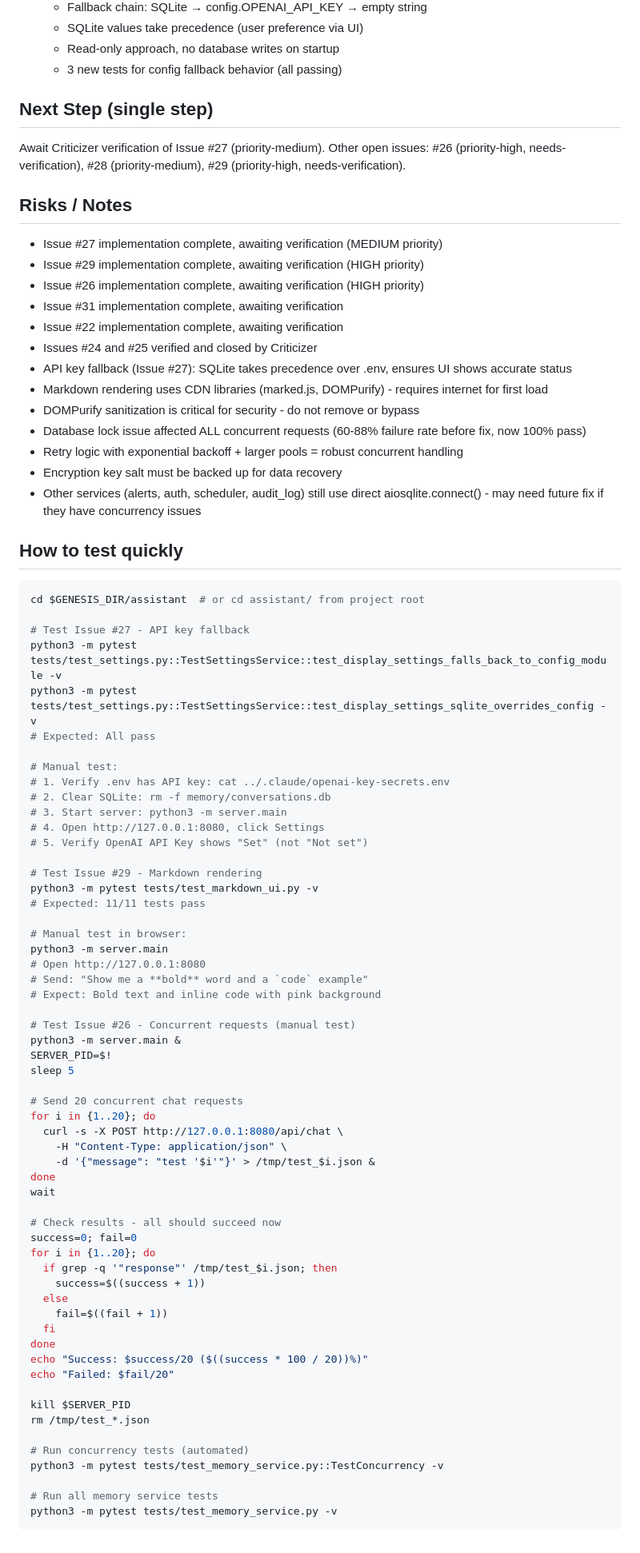
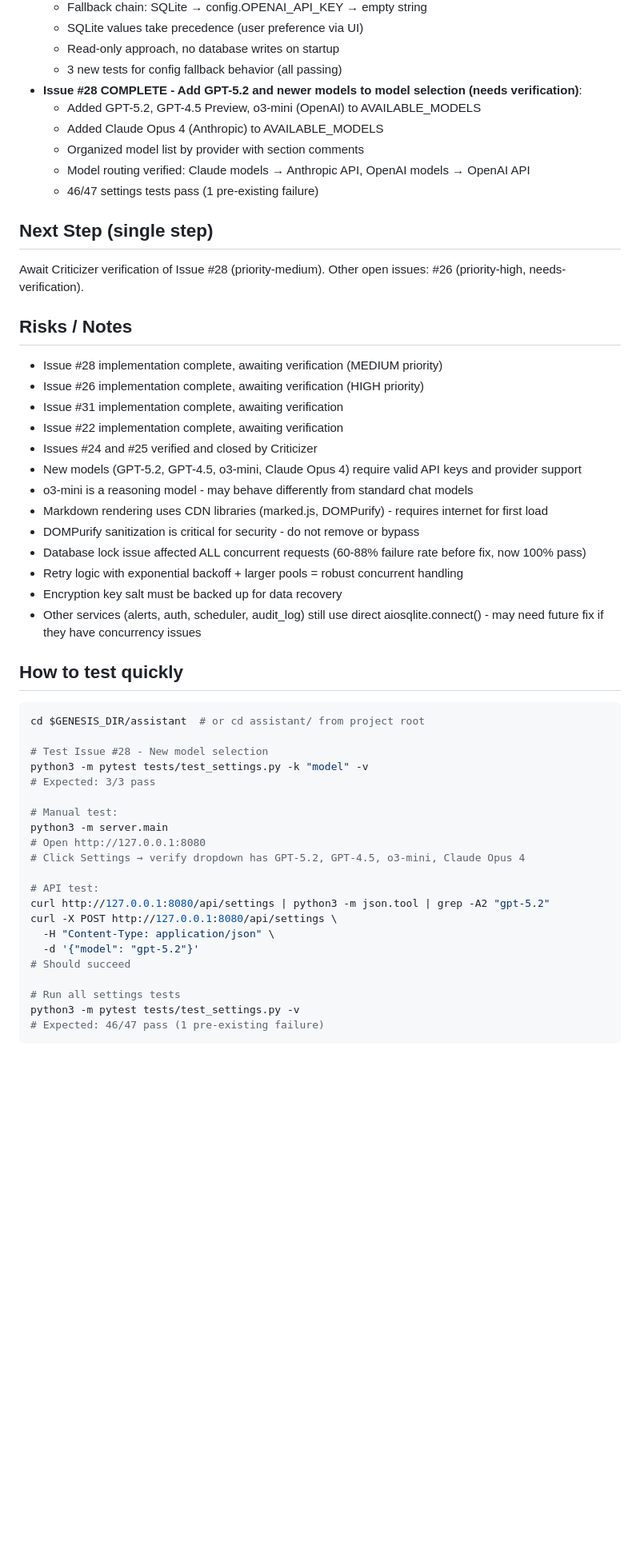
Before and after one commit to Wan-ZL/Genesis, a Markdown page: claude_iteration/state.md, the part around one of its changes. Shown at 80% size. Rendered like a GitHub page; blank space fills up the shorter version.

Commit message:
Auto-commit: 2026-02-07_1200.md
Co-Authored-By: Claude Opus 4.6 <noreply@anthropic.com>

````diff
--- a/claude_iteration/state.md
+++ b/claude_iteration/state.md
@@ -374,18 +374,24 @@
   - SQLite values take precedence (user preference via UI)
   - Read-only approach, no database writes on startup
   - 3 new tests for config fallback behavior (all passing)
+- **Issue #28 COMPLETE - Add GPT-5.2 and newer models to model selection (needs verification)**:
+  - Added GPT-5.2, GPT-4.5 Preview, o3-mini (OpenAI) to AVAILABLE_MODELS
+  - Added Claude Opus 4 (Anthropic) to AVAILABLE_MODELS
+  - Organized model list by provider with section comments
+  - Model routing verified: Claude models → Anthropic API, OpenAI models → OpenAI API
+  - 46/47 settings tests pass (1 pre-existing failure)
 
 ## Next Step (single step)
-Await Criticizer verification of Issue #27 (priority-medium). Other open issues: #26 (priority-high, needs-verification), #28 (priority-medium), #29 (priority-high, needs-verification).
+Await Criticizer verification of Issue #28 (priority-medium). Other open issues: #26 (priority-high, needs-verification).
 
 ## Risks / Notes
-- Issue #27 implementation complete, awaiting verification (MEDIUM priority)
-- Issue #29 implementation complete, awaiting verification (HIGH priority)
+- Issue #28 implementation complete, awaiting verification (MEDIUM priority)
 - Issue #26 implementation complete, awaiting verification (HIGH priority)
 - Issue #31 implementation complete, awaiting verification
 - Issue #22 implementation complete, awaiting verification
 - Issues #24 and #25 verified and closed by Criticizer
-- API key fallback (Issue #27): SQLite takes precedence over .env, ensures UI shows accurate status
+- New models (GPT-5.2, GPT-4.5, o3-mini, Claude Opus 4) require valid API keys and provider support
+- o3-mini is a reasoning model - may behave differently from standard chat models
 - Markdown rendering uses CDN libraries (marked.js, DOMPurify) - requires internet for first load
 - DOMPurify sanitization is critical for security - do not remove or bypass
 - Database lock issue affected ALL concurrent requests (60-88% failure rate before fix, now 100% pass)
@@ -397,59 +403,23 @@ Await Criticizer verification of Issue #27 (priority-medium). Other open issues:
 ```bash
 cd $GENESIS_DIR/assistant  # or cd assistant/ from project root
 
-# Test Issue #27 - API key fallback
-python3 -m pytest tests/test_settings.py::TestSettingsService::test_display_settings_falls_back_to_config_module -v
-python3 -m pytest tests/test_settings.py::TestSettingsService::test_display_settings_sqlite_overrides_config -v
-# Expected: All pass
+# Test Issue #28 - New model selection
+python3 -m pytest tests/test_settings.py -k "model" -v
+# Expected: 3/3 pass
 
 # Manual test:
-# 1. Verify .env has API key: cat ../.claude/openai-key-secrets.env
-# 2. Clear SQLite: rm -f memory/conversations.db
-# 3. Start server: python3 -m server.main
-# 4. Open http://127.0.0.1:8080, click Settings
-# 5. Verify OpenAI API Key shows "Set" (not "Not set")
-
-# Test Issue #29 - Markdown rendering
-python3 -m pytest tests/test_markdown_ui.py -v
-# Expected: 11/11 tests pass
-
-# Manual test in browser:
 python3 -m server.main
 # Open http://127.0.0.1:8080
-# Send: "Show me a **bold** word and a `code` example"
-# Expect: Bold text and inline code with pink background
+# Click Settings → verify dropdown has GPT-5.2, GPT-4.5, o3-mini, Claude Opus 4
 
-# Test Issue #26 - Concurrent requests (manual test)
-python3 -m server.main &
-SERVER_PID=$!
-sleep 5
+# API test:
+curl http://127.0.0.1:8080/api/settings | python3 -m json.tool | grep -A2 "gpt-5.2"
+curl -X POST http://127.0.0.1:8080/api/settings \
+  -H "Content-Type: application/json" \
+  -d '{"model": "gpt-5.2"}'
+# Should succeed
 
-# Send 20 concurrent chat requests
-for i in {1..20}; do
-  curl -s -X POST http://127.0.0.1:8080/api/chat \
-    -H "Content-Type: application/json" \
-    -d '{"message": "test '$i'"}' > /tmp/test_$i.json &
-done
-wait
-
-# Check results - all should succeed now
-success=0; fail=0
-for i in {1..20}; do
-  if grep -q '"response"' /tmp/test_$i.json; then
-    success=$((success + 1))
-  else
-    fail=$((fail + 1))
-  fi
-done
-echo "Success: $success/20 ($((success * 100 / 20))%)"
-echo "Failed: $fail/20"
-
-kill $SERVER_PID
-rm /tmp/test_*.json
-
-# Run concurrency tests (automated)
-python3 -m pytest tests/test_memory_service.py::TestConcurrency -v
-
-# Run all memory service tests
-python3 -m pytest tests/test_memory_service.py -v
+# Run all settings tests
+python3 -m pytest tests/test_settings.py -v
+# Expected: 46/47 pass (1 pre-existing failure)
 ```
````
Also changed, not shown: other parts of claude_iteration/state.md (+1 -1 lines), claude_iteration/runlog/2026-02-07_1200.md (added, +44 -0 lines).
